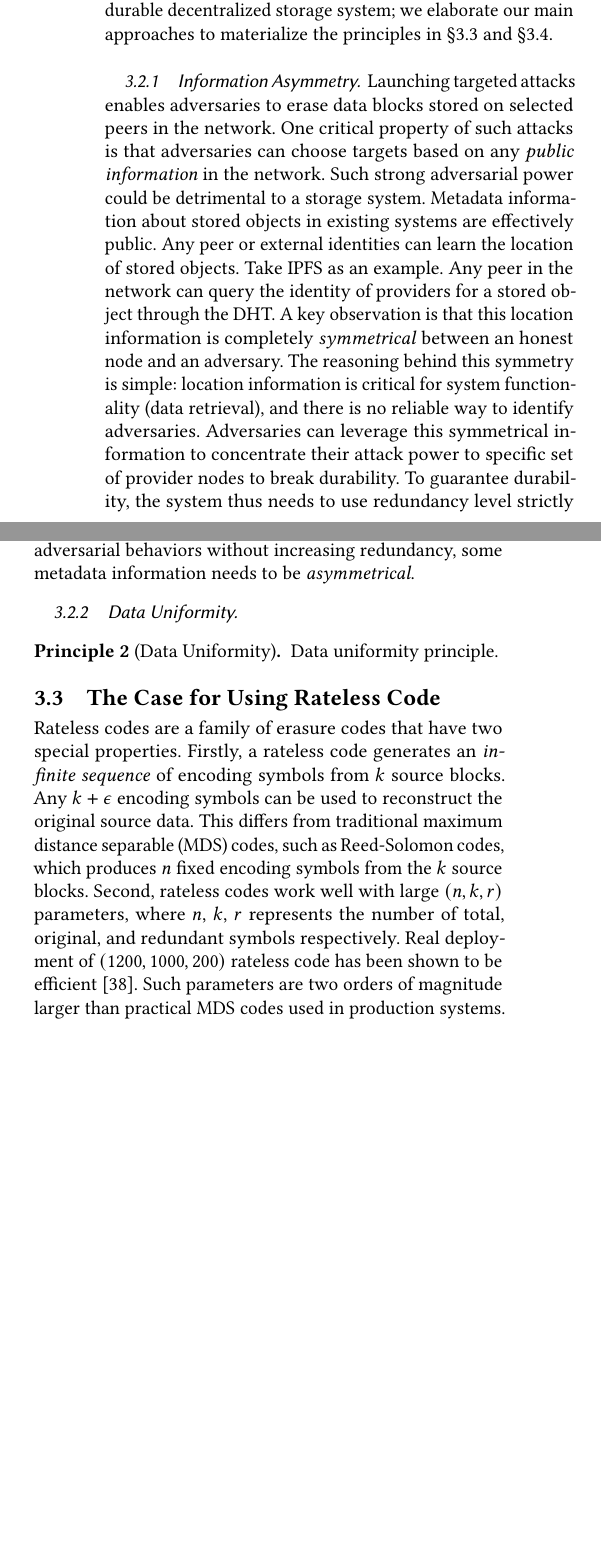
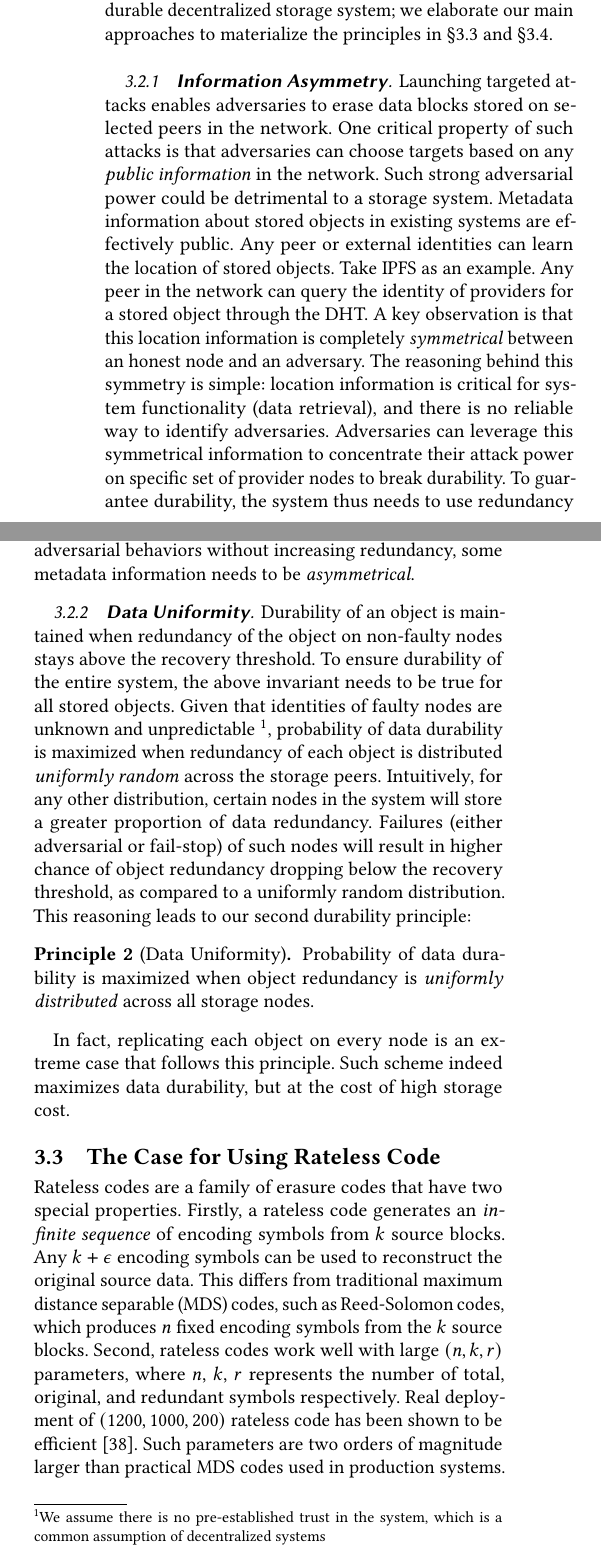
Before and after one commit to sgdxbc/dddht-paper, a LaTeX document (paper.tex, which reads sections/approach.tex): two parts of the columns of page 4 of 15 before the commit and two parts of the columns of page 4 of 16 after it, joined at a grey line, cut so that both start at the same text, the shorter picture padded with empty space. Compiled offline with pdfLaTeX; a LaTeX package or settings file that is missing is left out.

Commit message:
approach: data uniformity principle

```diff
--- a/sections/approach.tex
+++ b/sections/approach.tex
@@ -57,7 +57,8 @@ Decentralized storage designs that rely on frequent consensus are impractical in
 Given the above challenges, we identify two key principles in providing data durability in our targeted deployment scenario.
 These principles guide us in the concrete design of a durable decentralized storage system; we elaborate our main approaches to materialize the principles in \autoref{sec:approach:code} and \autoref{sec:approach:random}.
 
-\subsubsection{Information Asymmetry}
+\subsubsection{\textbf{Information Asymmetry}}
+
 Launching targeted attacks enables adversaries to erase data blocks stored on selected peers in the network.
 One critical property of such attacks is that adversaries can choose targets based on any \emph{public information} in the network.
 Such strong adversarial power could be detrimental to a storage system.
@@ -67,7 +68,7 @@ Take IPFS as an example.
 Any peer in the network can query the identity of providers for a stored object through the DHT.
 A key observation is that this location information is completely \emph{symmetrical} between an honest node and an adversary.
 The reasoning behind this symmetry is simple: location information is critical for system functionality (data retrieval), and there is no reliable way to identify adversaries.
-Adversaries can leverage this symmetrical information to concentrate their attack power to specific set of provider nodes to break durability.
+Adversaries can leverage this symmetrical information to concentrate their attack power on specific set of provider nodes to break durability.
 To guarantee durability, the system thus needs to use redundancy level strictly higher than the \emph{aggregated} adversarial power, which can be prohibitively high.
 
 It is not hard to see that if all metadata information is symmetrical, the system can do no better than applying overwhelming redundancy to tolerate targeted attacks.
@@ -75,13 +76,24 @@ Taking the contrapositive of the statement, we arrive at our first durability pr
 
 \begin{principle}[Information Asymmetry]
     To tolerate targeted adversarial behaviors without increasing redundancy, some metadata information needs to be \emph{asymmetrical}.
+    \label{principle:asymmetry}
 \end{principle}
 
-\subsubsection{Data Uniformity}
+\subsubsection{\textbf{Data Uniformity}}
+
+Durability of an object is maintained when redundancy of the object on non-faulty nodes stays above the recovery threshold.
+To ensure durability of the entire system, the above invariant needs to be true for all stored objects.
+Given that identities of faulty nodes are unknown and unpredictable~\footnote{We assume there is no pre-established trust in the system, which is a common assumption of decentralized systems}, probability of data durability is maximized when redundancy of each object is distributed \emph{uniformly random} across the storage peers.
+Intuitively, for any other distribution, certain nodes in the system will store a greater proportion of data redundancy.
+Failures (either adversarial or fail-stop) of such nodes will result in higher chance of object redundancy dropping below the recovery threshold, as compared to a uniformly random distribution.
+This reasoning leads to our second durability principle:
 
 \begin{principle}[Data Uniformity]
-    Data uniformity principle.
+    Probability of data durability is maximized when object redundancy is \emph{uniformly distributed} across all storage nodes.
 \end{principle}
+
+In fact, replicating each object on every node is an extreme case that follows this principle.
+Such scheme indeed maximizes data durability, but at the cost of high storage cost.
 
 \subsection{The Case for Using Rateless Code}
 \label{sec:approach:code}
```
